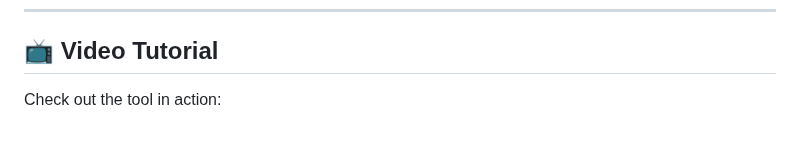
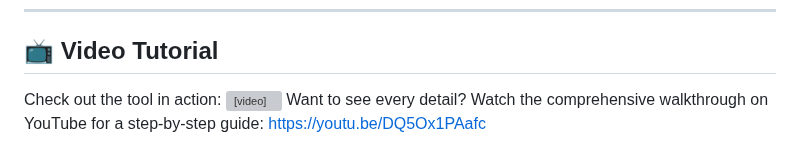
Before and after one commit to PedroHSA0802/apk-builder-studio, a Markdown page: README.md, the part around one of its changes. GitHub-like rendering; grey boxes are pictures that could not be loaded.

Commit message:
Revise video tutorial section in README
Updated video tutorial section with a new embedded video and added a link to a comprehensive walkthrough on YouTube.

```diff
--- a/README.md
+++ b/README.md
@@ -39,4 +39,7 @@
 
 ## 📺 Video Tutorial
 Check out the tool in action:
+<video src="https://github.com/user-attachments/assets/99100275-2e35-44fc-8be0-86edf23ee4d0" width="100%" controls></video>
+Want to see every detail? Watch the comprehensive walkthrough on YouTube for a step-by-step guide:
+https://youtu.be/DQ5Ox1PAafc
 
```
Also changed, not shown: other parts of README.md (+0 -2 lines).
